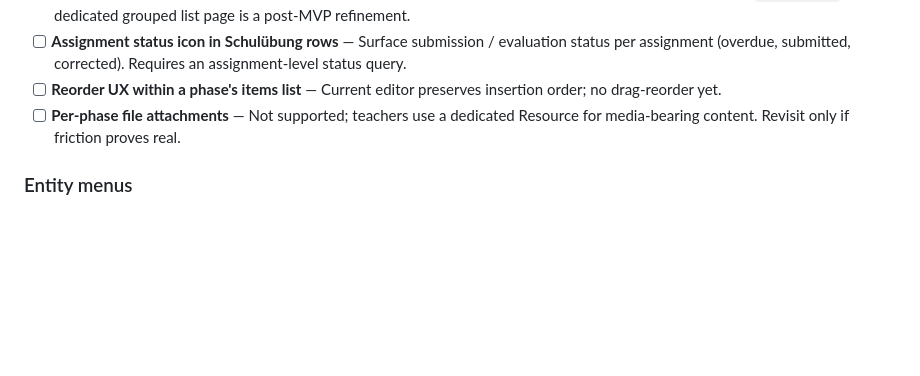
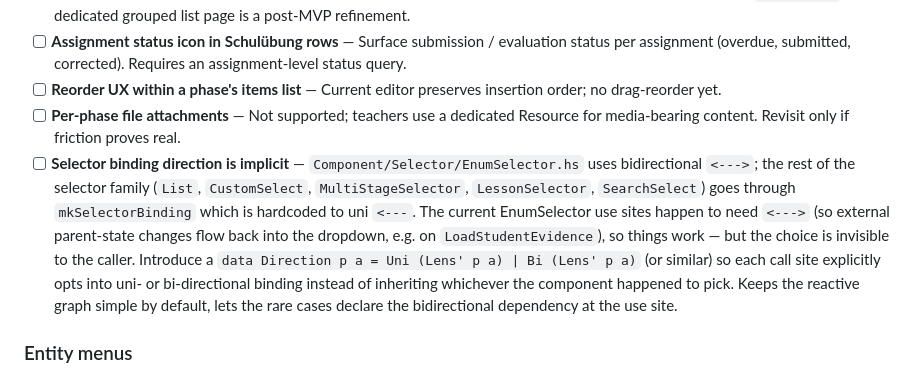
Before and after one commit to marmay/competences, a Markdown page: docs/TODO.md, the part around the change. Drawn GitHub-style; blank space fills up the shorter version.

Commit message:
docs/TODO: queue making selector binding direction explicit

```diff
--- a/docs/TODO.md
+++ b/docs/TODO.md
@@ -28,6 +28,7 @@
 - [ ] **Assignment status icon in Schulübung rows** — Surface submission / evaluation status per assignment (overdue, submitted, corrected). Requires an assignment-level status query.
 - [ ] **Reorder UX within a phase's items list** — Current editor preserves insertion order; no drag-reorder yet.
 - [ ] **Per-phase file attachments** — Not supported; teachers use a dedicated Resource for media-bearing content. Revisit only if friction proves real.
+- [ ] **Selector binding direction is implicit** — `Component/Selector/EnumSelector.hs` uses bidirectional `<--->`; the rest of the selector family (`List`, `CustomSelect`, `MultiStageSelector`, `LessonSelector`, `SearchSelect`) goes through `mkSelectorBinding` which is hardcoded to uni `<---`. The current EnumSelector use sites happen to need `<--->` (so external parent-state changes flow back into the dropdown, e.g. on `LoadStudentEvidence`), so things work — but the choice is invisible to the caller. Introduce a `data Direction p a = Uni (Lens' p a) | Bi (Lens' p a)` (or similar) so each call site explicitly opts into uni- or bi-directional binding instead of inheriting whichever the component happened to pick. Keeps the reactive graph simple by default, lets the rare cases declare the bidirectional dependency at the use site.
 
 ### Entity menus
 
```
